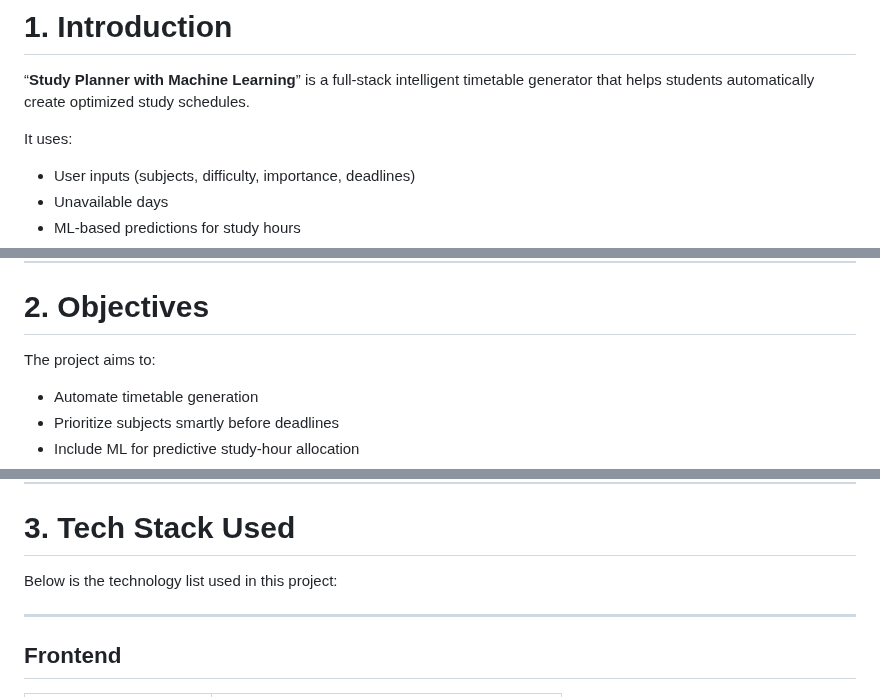
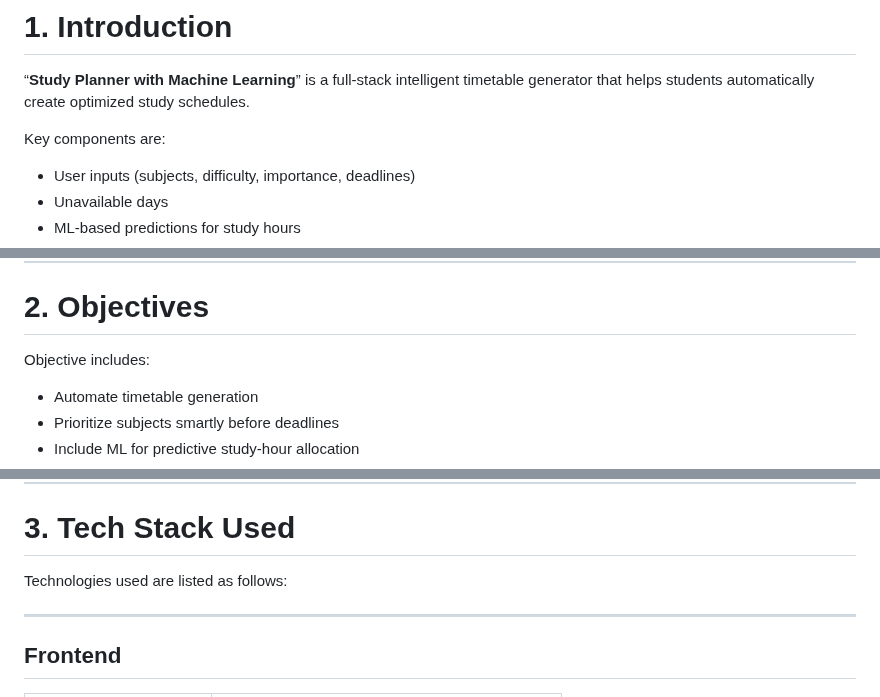
Before and after one commit to NM0124/study-planner, a Markdown page: README.md, 3 parts joined by grey strips. Drawn GitHub-style.

```diff
--- a/README.md
+++ b/README.md
@@ -8,7 +8,7 @@
 
 “**Study Planner with Machine Learning**” is a full-stack intelligent timetable generator that helps students automatically create optimized study schedules.
 
-It uses:
+Key components are:
 
 * User inputs (subjects, difficulty, importance, deadlines)
 * Unavailable days
@@ -26,7 +26,7 @@ The goal is to eliminate manual planning and allow students to focus on studying
 
 # **2. Objectives**
 
-The project aims to:
+Objective includes:
 
 * Automate timetable generation
 * Prioritize subjects smartly before deadlines
@@ -41,7 +41,7 @@ The project aims to:
 
 # **3. Tech Stack Used**
 
-Below is the technology list used in this project:
+Technologies used are listed as follows:
 
 ---
 
```
Also changed, not shown: other parts of README.md (+3 -3 lines).
